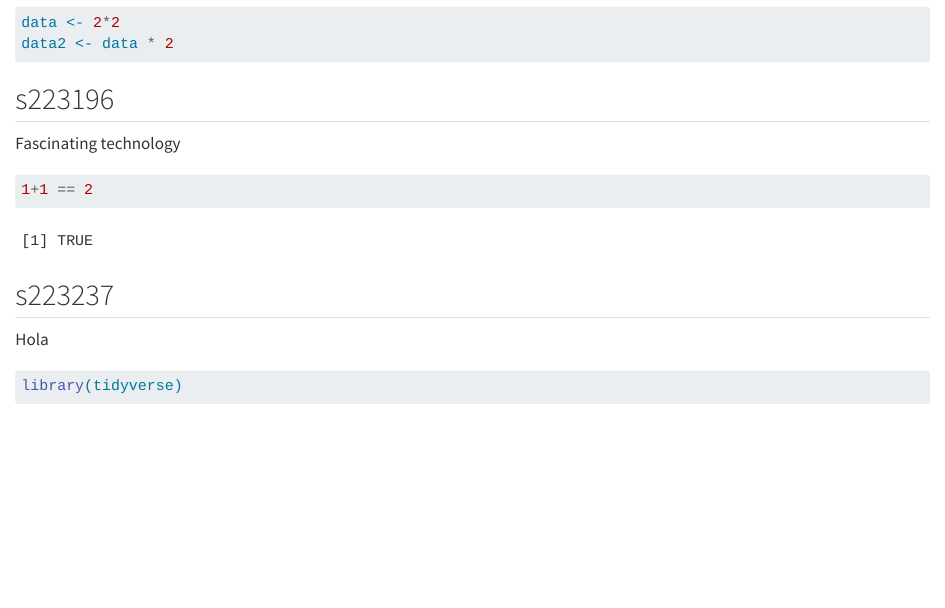
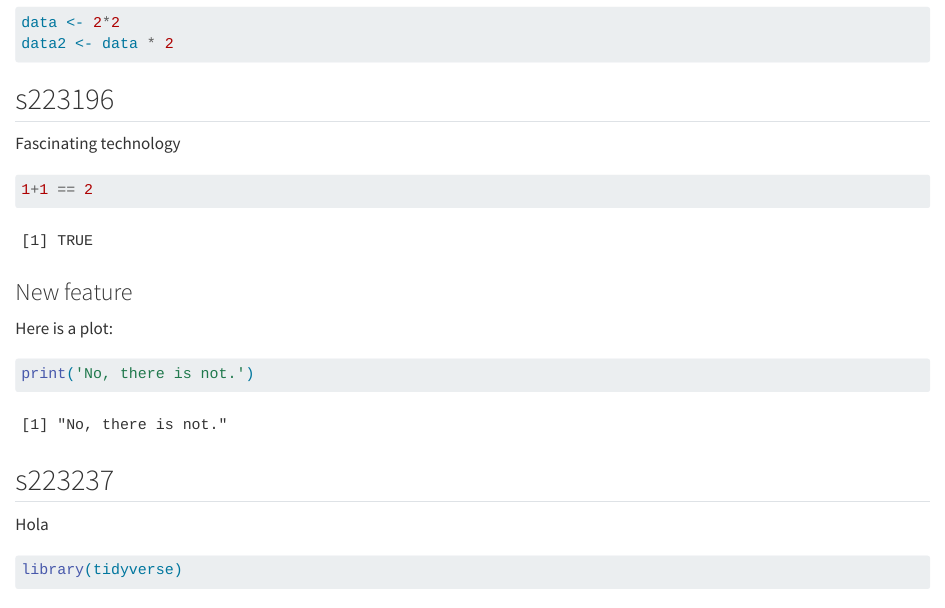
Before and after one commit to s222798/group06, a Quarto document (group_document.qmd): the page in a window 1100 px wide, from 190 px down. Rendered offline with R 4.5, knitr and Pandoc in place of Quarto, with nearby package versions.

Commit message:
New feature from s223196.

````diff
--- a/group_document.qmd
+++ b/group_document.qmd
@@ -20,6 +20,13 @@ Fascinating technology
 ```{r}
 1+1 == 2
 ```
+### New feature
+Here is a plot:
+```{r}
+print('No, there is not.')
+```
+
+
 
 ## s223237
 
````
